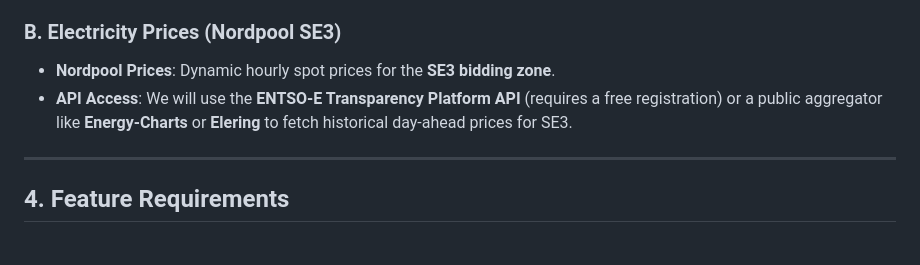
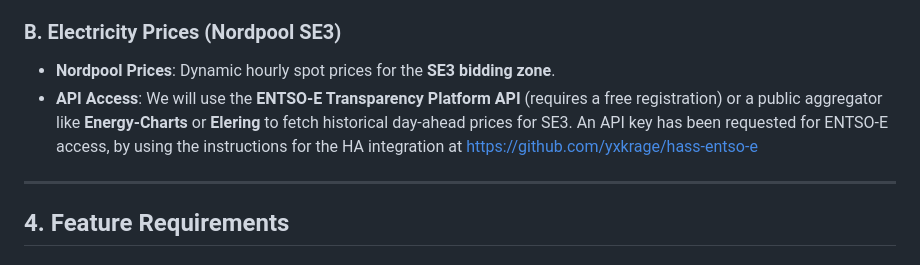
Before and after one commit to cblomqvist/mysunshine, a Markdown page: prd.md, the part around the change. Rendered like a GitHub page.

Commit message:
doc: prd phase - ENTSO-E API key has been requested

```diff
--- a/prd.md
+++ b/prd.md
@@ -72,7 +72,7 @@ Energy data from 2025 is in the file `data/sonnen_energy_data_2025.csv`
 ### B. Electricity Prices (Nordpool SE3)
 
 * **Nordpool Prices**: Dynamic hourly spot prices for the **SE3 bidding zone**.
-* **API Access**: We will use the **ENTSO-E Transparency Platform API** (requires a free registration) or a public aggregator like **Energy-Charts** or **Elering** to fetch historical day-ahead prices for SE3.
+* **API Access**: We will use the **ENTSO-E Transparency Platform API** (requires a free registration) or a public aggregator like **Energy-Charts** or **Elering** to fetch historical day-ahead prices for SE3. An API key has been requested for ENTSO-E access, by using the instructions for the HA integration at https://github.com/yxkrage/hass-entso-e
 
 ---
 
```
